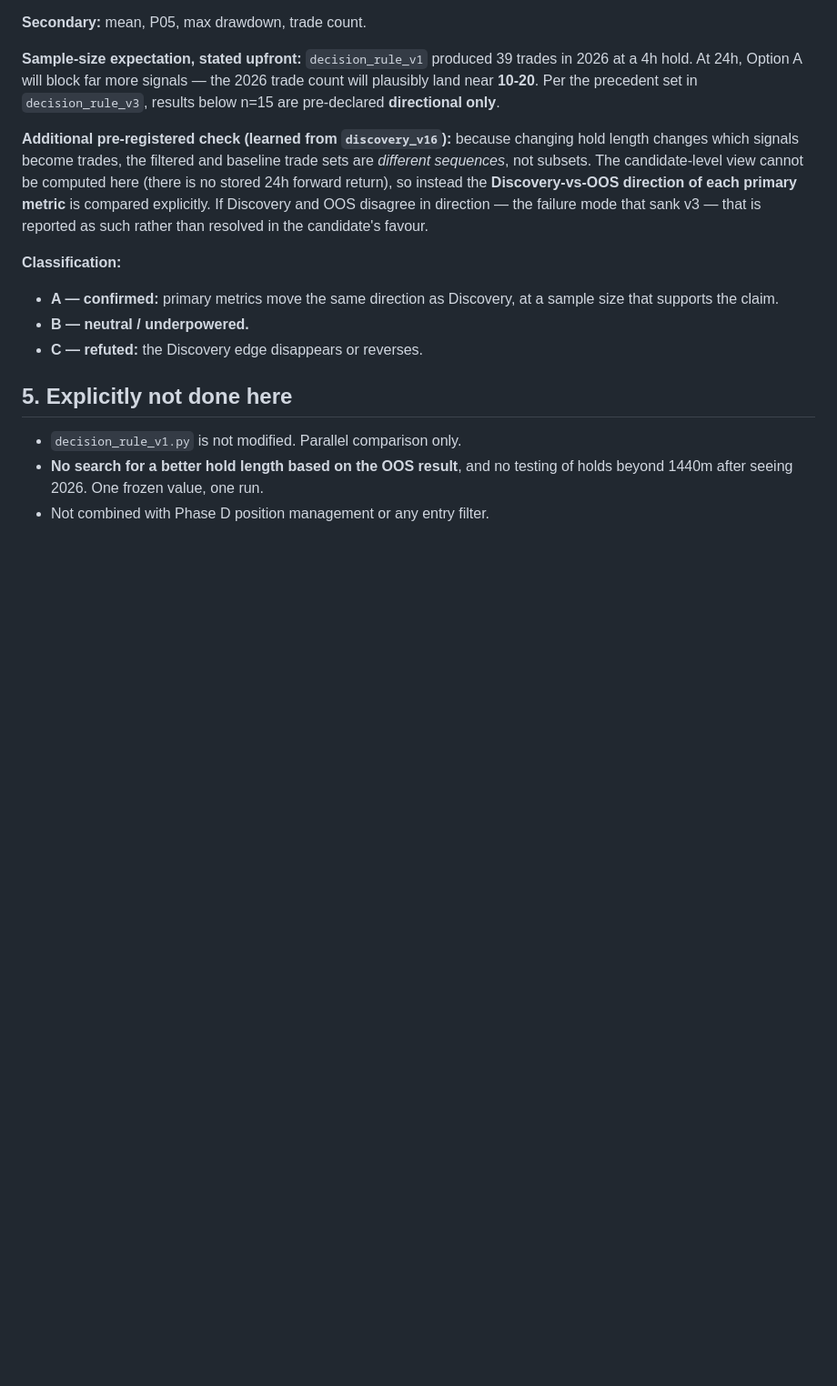
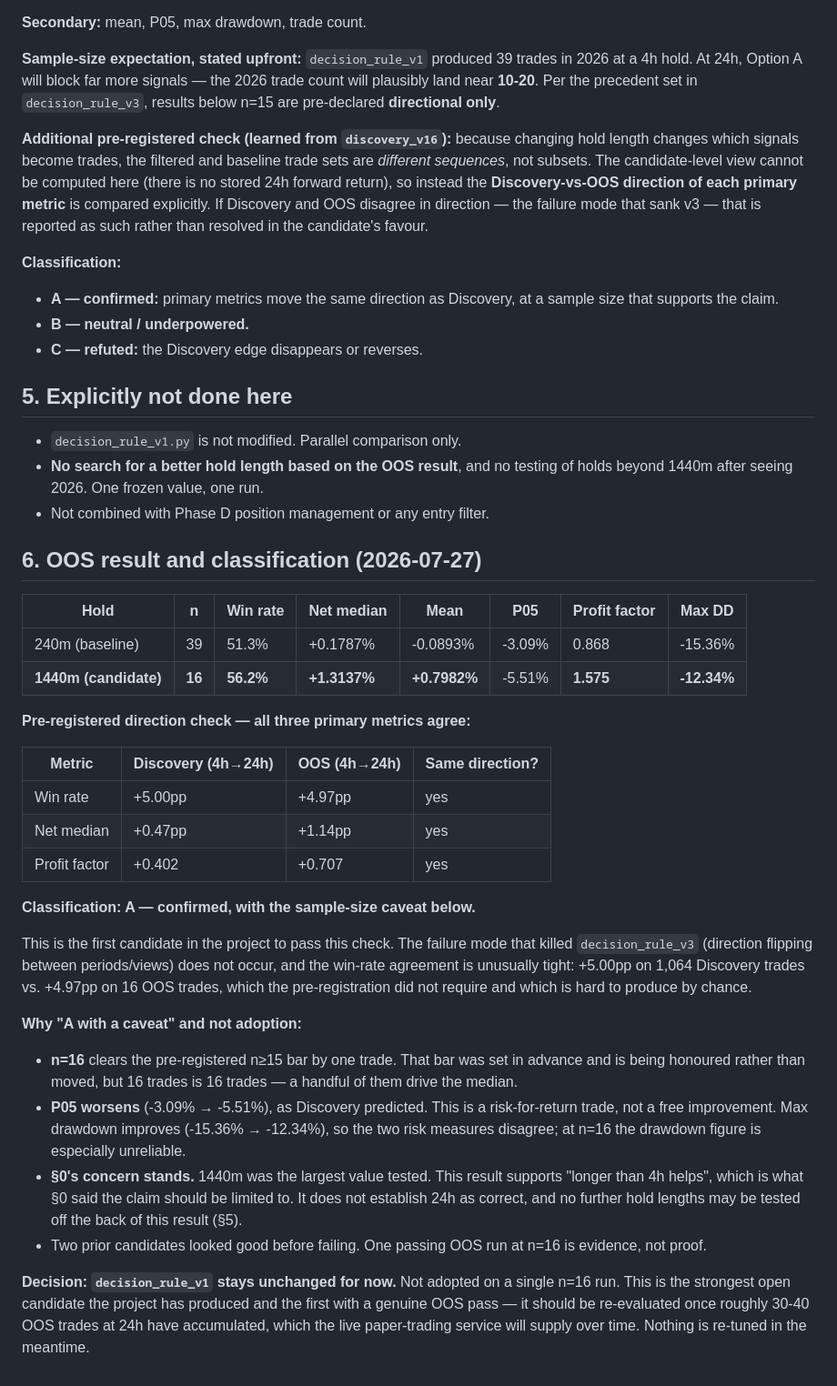
Before and after one commit to ckz666/market-state-trader, a Markdown page: data/reports/decision_rule_v4_hold_length_hypothesis.md, the part around the change. Shown at 91% size. Rendered like a GitHub page; blank space fills up the shorter version.

Commit message:
decision_rule_v4: classify OOS as A (confirmed) with sample-size caveat -- not adopted yet
First candidate in the project to pass the Discovery-vs-OOS direction
check on all three primary metrics, with unusually tight win-rate
agreement (+5.00pp Discovery vs +4.97pp OOS). But n=16 clears the
pre-registered bar by one trade, P05 worsens as predicted, and SS0's
concern that 1440m was the largest value tested still stands -- the
supported claim is "longer than 4h helps", not "24h is correct".
decision_rule_v1 unchanged; re-evaluate at ~30-40 OOS trades. No
re-tuning, no further hold lengths tested off this result.

Co-Authored-By: Claude Sonnet 5 <noreply@anthropic.com>
Claude-Session: https://claude.ai/code/session_019mhSTDYjEjzJ4NAR5ALEmj

```diff
--- a/data/reports/decision_rule_v4_hold_length_hypothesis.md
+++ b/data/reports/decision_rule_v4_hold_length_hypothesis.md
@@ -89,3 +89,51 @@ rather than resolved in the candidate's favour.
   testing of holds beyond 1440m after seeing 2026. One frozen value, one
   run.
 - Not combined with Phase D position management or any entry filter.
+
+## 6. OOS result and classification (2026-07-27)
+
+| Hold | n | Win rate | Net median | Mean | P05 | Profit factor | Max DD |
+|---|---|---|---|---|---|---|---|
+| 240m (baseline) | 39 | 51.3% | +0.1787% | -0.0893% | -3.09% | 0.868 | -15.36% |
+| **1440m (candidate)** | **16** | **56.2%** | **+1.3137%** | **+0.7982%** | -5.51% | **1.575** | **-12.34%** |
+
+**Pre-registered direction check — all three primary metrics agree:**
+
+| Metric | Discovery (4h→24h) | OOS (4h→24h) | Same direction? |
+|---|---|---|---|
+| Win rate | +5.00pp | +4.97pp | yes |
+| Net median | +0.47pp | +1.14pp | yes |
+| Profit factor | +0.402 | +0.707 | yes |
+
+**Classification: A — confirmed, with the sample-size caveat below.**
+
+This is the first candidate in the project to pass this check. The
+failure mode that killed `decision_rule_v3` (direction flipping between
+periods/views) does not occur, and the win-rate agreement is unusually
+tight: +5.00pp on 1,064 Discovery trades vs. +4.97pp on 16 OOS trades,
+which the pre-registration did not require and which is hard to produce
+by chance.
+
+**Why "A with a caveat" and not adoption:**
+
+- **n=16** clears the pre-registered n≥15 bar by one trade. That bar
+  was set in advance and is being honoured rather than moved, but 16
+  trades is 16 trades — a handful of them drive the median.
+- **P05 worsens** (-3.09% → -5.51%), as Discovery predicted. This is a
+  risk-for-return trade, not a free improvement. Max drawdown improves
+  (-15.36% → -12.34%), so the two risk measures disagree; at n=16 the
+  drawdown figure is especially unreliable.
+- **§0's concern stands.** 1440m was the largest value tested. This
+  result supports "longer than 4h helps", which is what §0 said the
+  claim should be limited to. It does not establish 24h as correct, and
+  no further hold lengths may be tested off the back of this result
+  (§5).
+- Two prior candidates looked good before failing. One passing OOS run
+  at n=16 is evidence, not proof.
+
+**Decision: `decision_rule_v1` stays unchanged for now.** Not adopted on
+a single n=16 run. This is the strongest open candidate the project has
+produced and the first with a genuine OOS pass — it should be
+re-evaluated once roughly 30-40 OOS trades at 24h have accumulated,
+which the live paper-trading service will supply over time. Nothing is
+re-tuned in the meantime.
```
